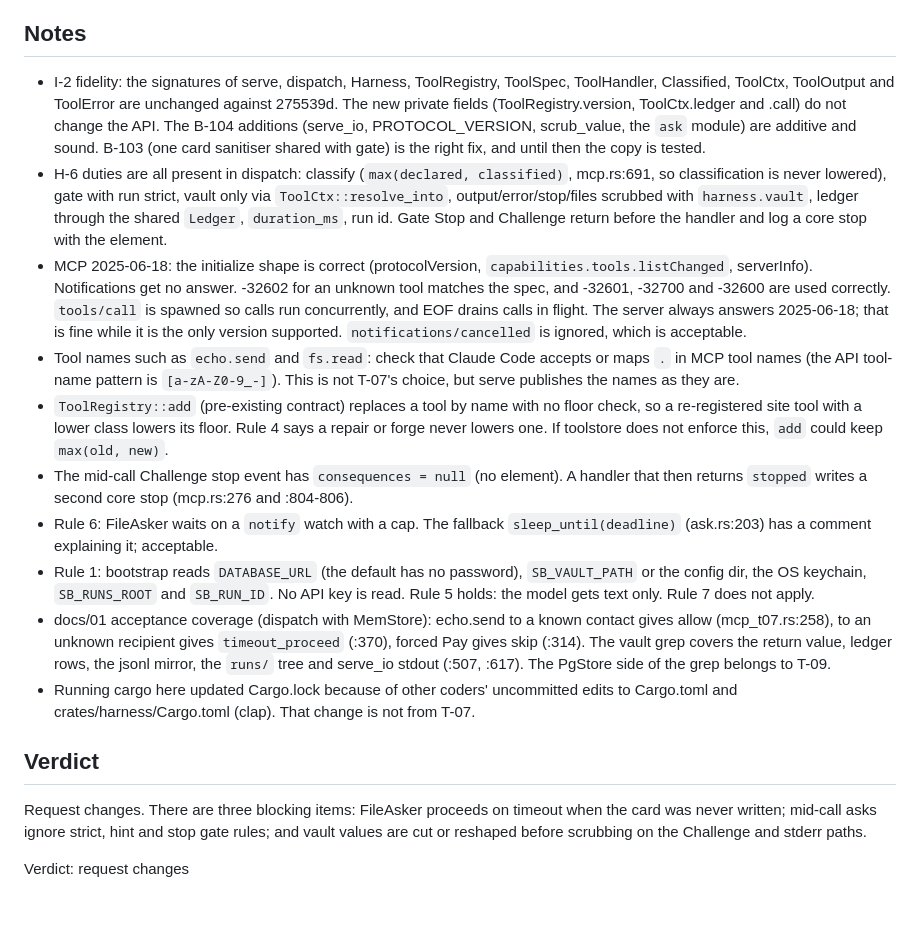
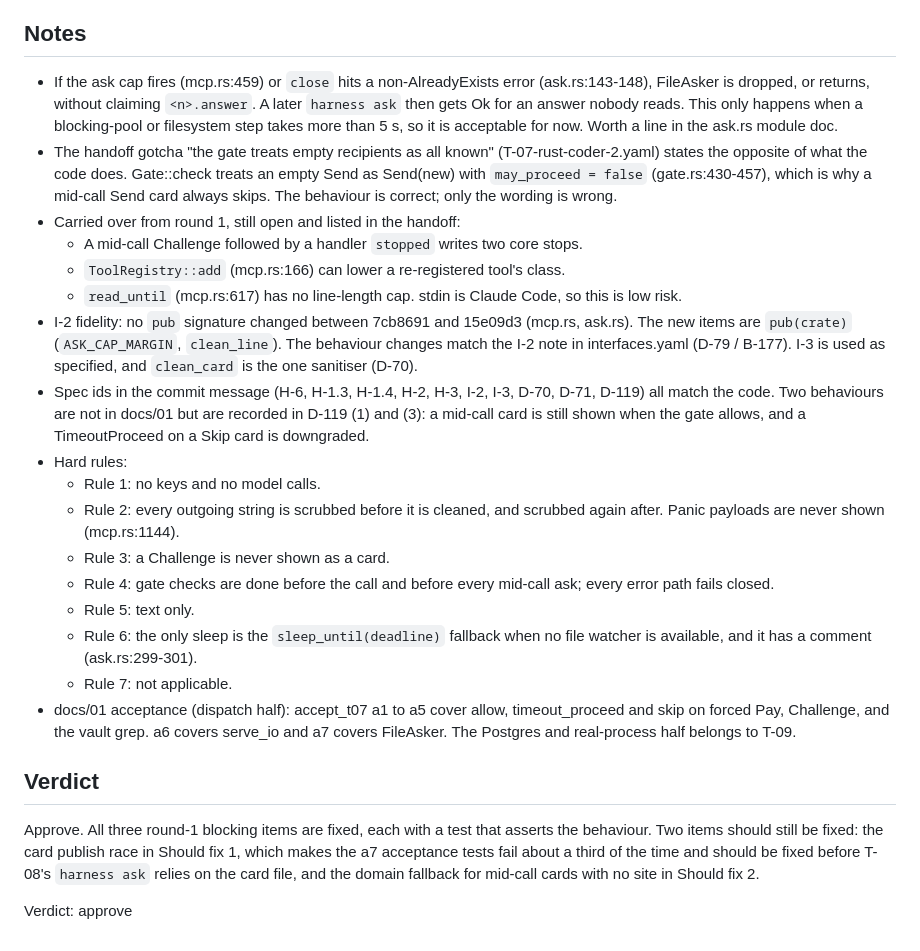
Before and after one commit to loki52501/sheet_browse, a Markdown page: bench/results/review-T-07.md, the part around one of its changes. Drawn GitHub-style; blank space fills up the shorter version.

Commit message:
review: T-07 round 2
Co-Authored-By: Claude Opus 5.5 <noreply@anthropic.com>

```diff
--- a/bench/results/review-T-07.md
+++ b/bench/results/review-T-07.md
@@ -33,19 +45,26 @@ Checked: `cargo test -p harness-core --lib --test mcp_t07` (85 + 18 pass); `carg
 
 ## Notes
 
-- I-2 fidelity: the signatures of serve, dispatch, Harness, ToolRegistry, ToolSpec, ToolHandler, Classified, ToolCtx, ToolOutput and ToolError are unchanged against 275539d. The new private fields (ToolRegistry.version, ToolCtx.ledger and .call) do not change the API. The B-104 additions (serve_io, PROTOCOL_VERSION, scrub_value, the `ask` module) are additive and sound. B-103 (one card sanitiser shared with gate) is the right fix, and until then the copy is tested.
-- H-6 duties are all present in dispatch: classify (`max(declared, classified)`, mcp.rs:691, so classification is never lowered), gate with run strict, vault only via `ToolCtx::resolve_into`, output/error/stop/files scrubbed with `harness.vault`, ledger through the shared `Ledger`, `duration_ms`, run id. Gate Stop and Challenge return before the handler and log a core stop with the element.
-- MCP 2025-06-18: the initialize shape is correct (protocolVersion, `capabilities.tools.listChanged`, serverInfo). Notifications get no answer. -32602 for an unknown tool matches the spec, and -32601, -32700 and -32600 are used correctly. `tools/call` is spawned so calls run concurrently, and EOF drains calls in flight. The server always answers 2025-06-18; that is fine while it is the only version supported. `notifications/cancelled` is ignored, which is acceptable.
-- Tool names such as `echo.send` and `fs.read`: check that Claude Code accepts or maps `.` in MCP tool names (the API tool-name pattern is `[a-zA-Z0-9_-]`). This is not T-07's choice, but serve publishes the names as they are.
-- `ToolRegistry::add` (pre-existing contract) replaces a tool by name with no floor check, so a re-registered site tool with a lower class lowers its floor. Rule 4 says a repair or forge never lowers one. If toolstore does not enforce this, `add` could keep `max(old, new)`.
-- The mid-call Challenge stop event has `consequences = null` (no element). A handler that then returns `stopped` writes a second core stop (mcp.rs:276 and :804-806).
-- Rule 6: FileAsker waits on a `notify` watch with a cap. The fallback `sleep_until(deadline)` (ask.rs:203) has a comment explaining it; acceptable.
-- Rule 1: bootstrap reads `DATABASE_URL` (the default has no password), `SB_VAULT_PATH` or the config dir, the OS keychain, `SB_RUNS_ROOT` and `SB_RUN_ID`. No API key is read. Rule 5 holds: the model gets text only. Rule 7 does not apply.
-- docs/01 acceptance coverage (dispatch with MemStore): echo.send to a known contact gives allow (mcp_t07.rs:258), to an unknown recipient gives `timeout_proceed` (:370), forced Pay gives skip (:314). The vault grep covers the return value, ledger rows, the jsonl mirror, the `runs/` tree and serve_io stdout (:507, :617). The PgStore side of the grep belongs to T-09.
-- Running cargo here updated Cargo.lock because of other coders' uncommitted edits to Cargo.toml and crates/harness/Cargo.toml (clap). That change is not from T-07.
+- If the ask cap fires (mcp.rs:459) or `close` hits a non-AlreadyExists error (ask.rs:143-148), FileAsker is dropped, or returns, without claiming `<n>.answer`. A later `harness ask` then gets Ok for an answer nobody reads. This only happens when a blocking-pool or filesystem step takes more than 5 s, so it is acceptable for now. Worth a line in the ask.rs module doc.
+- The handoff gotcha "the gate treats empty recipients as all known" (T-07-rust-coder-2.yaml) states the opposite of what the code does. Gate::check treats an empty Send as Send(new) with `may_proceed = false` (gate.rs:430-457), which is why a mid-call Send card always skips. The behaviour is correct; only the wording is wrong.
+- Carried over from round 1, still open and listed in the handoff:
+  - A mid-call Challenge followed by a handler `stopped` writes two core stops.
+  - `ToolRegistry::add` (mcp.rs:166) can lower a re-registered tool's class.
+  - `read_until` (mcp.rs:617) has no line-length cap. stdin is Claude Code, so this is low risk.
+- I-2 fidelity: no `pub` signature changed between 7cb8691 and 15e09d3 (mcp.rs, ask.rs). The new items are `pub(crate)` (`ASK_CAP_MARGIN`, `clean_line`). The behaviour changes match the I-2 note in interfaces.yaml (D-79 / B-177). I-3 is used as specified, and `clean_card` is the one sanitiser (D-70).
+- Spec ids in the commit message (H-6, H-1.3, H-1.4, H-2, H-3, I-2, I-3, D-70, D-71, D-119) all match the code. Two behaviours are not in docs/01 but are recorded in D-119 (1) and (3): a mid-call card is still shown when the gate allows, and a TimeoutProceed on a Skip card is downgraded.
+- Hard rules:
+  - Rule 1: no keys and no model calls.
+  - Rule 2: every outgoing string is scrubbed before it is cleaned, and scrubbed again after. Panic payloads are never shown (mcp.rs:1144).
+  - Rule 3: a Challenge is never shown as a card.
+  - Rule 4: gate checks are done before the call and before every mid-call ask; every error path fails closed.
+  - Rule 5: text only.
+  - Rule 6: the only sleep is the `sleep_until(deadline)` fallback when no file watcher is available, and it has a comment (ask.rs:299-301).
+  - Rule 7: not applicable.
+- docs/01 acceptance (dispatch half): accept_t07 a1 to a5 cover allow, timeout_proceed and skip on forced Pay, Challenge, and the vault grep. a6 covers serve_io and a7 covers FileAsker. The Postgres and real-process half belongs to T-09.
 
 ## Verdict
 
-Request changes. There are three blocking items: FileAsker proceeds on timeout when the card was never written; mid-call asks ignore strict, hint and stop gate rules; and vault values are cut or reshaped before scrubbing on the Challenge and stderr paths.
+Approve. All three round-1 blocking items are fixed, each with a test that asserts the behaviour. Two items should still be fixed: the card publish race in Should fix 1, which makes the a7 acceptance tests fail about a third of the time and should be fixed before T-08's `harness ask` relies on the card file, and the domain fallback for mid-call cards with no site in Should fix 2.
 
-Verdict: request changes
+Verdict: approve
```
Also changed, not shown: other parts of bench/results/review-T-07.md (+37 -25 lines).
